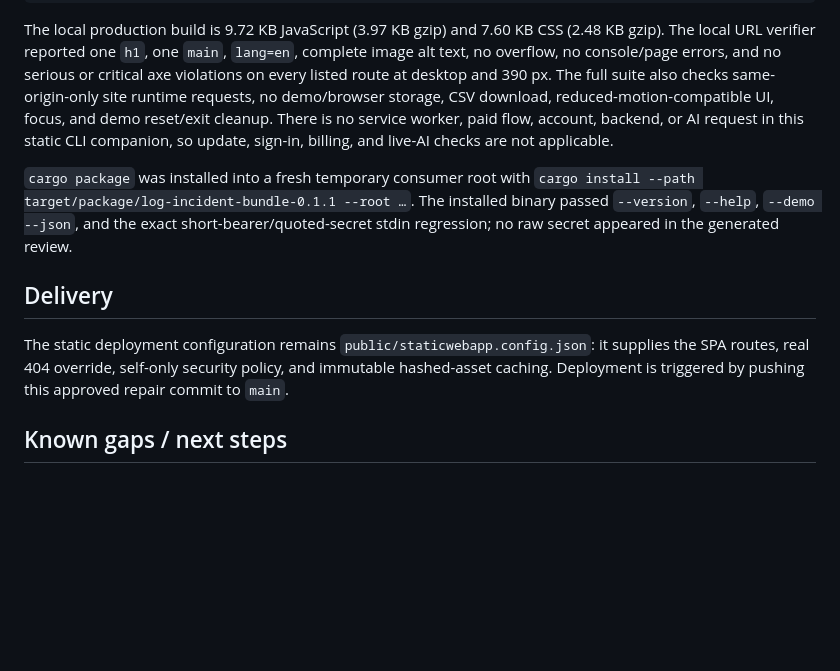
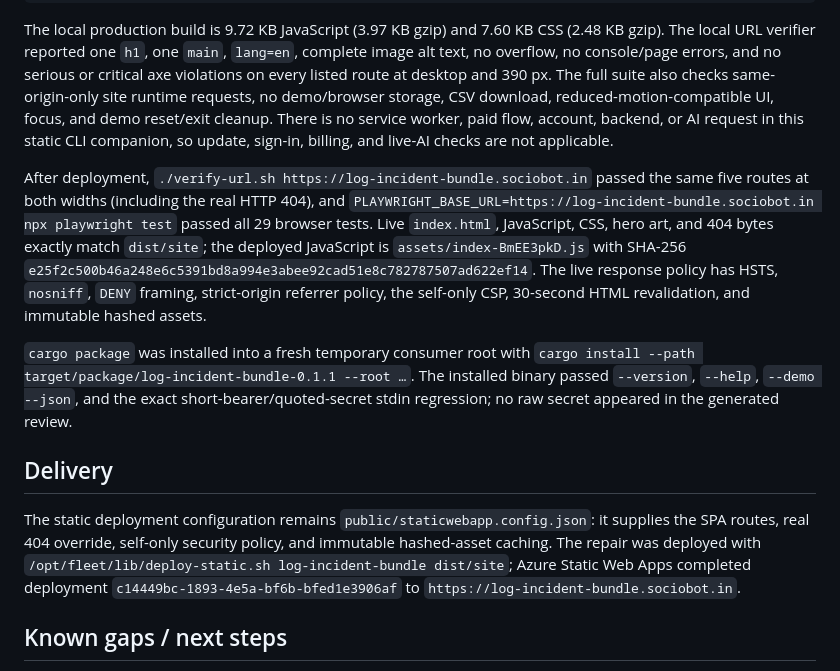
Before and after one commit to B-Divyesh/sf-log-incident-bundle, a Markdown page: .factory/handoff.md, the part around the change. Drawn GitHub-style; blank space fills up the shorter version.

Commit message:
docs: record repair deployment evidence

```diff
--- a/.factory/handoff.md
+++ b/.factory/handoff.md
@@ -29,11 +29,13 @@ npx playwright test --grep 'How it works|zero-record|390px|keyboard|accessibilit
 
 The local production build is 9.72 KB JavaScript (3.97 KB gzip) and 7.60 KB CSS (2.48 KB gzip). The local URL verifier reported one `h1`, one `main`, `lang=en`, complete image alt text, no overflow, no console/page errors, and no serious or critical axe violations on every listed route at desktop and 390 px. The full suite also checks same-origin-only site runtime requests, no demo/browser storage, CSV download, reduced-motion-compatible UI, focus, and demo reset/exit cleanup. There is no service worker, paid flow, account, backend, or AI request in this static CLI companion, so update, sign-in, billing, and live-AI checks are not applicable.
 
+After deployment, `./verify-url.sh https://log-incident-bundle.sociobot.in` passed the same five routes at both widths (including the real HTTP 404), and `PLAYWRIGHT_BASE_URL=https://log-incident-bundle.sociobot.in npx playwright test` passed all 29 browser tests. Live `index.html`, JavaScript, CSS, hero art, and 404 bytes exactly match `dist/site`; the deployed JavaScript is `assets/index-BmEE3pkD.js` with SHA-256 `e25f2c500b46a248e6c5391bd8a994e3abee92cad51e8c782787507ad622ef14`. The live response policy has HSTS, `nosniff`, `DENY` framing, strict-origin referrer policy, the self-only CSP, 30-second HTML revalidation, and immutable hashed assets.
+
 `cargo package` was installed into a fresh temporary consumer root with `cargo install --path target/package/log-incident-bundle-0.1.1 --root …`. The installed binary passed `--version`, `--help`, `--demo --json`, and the exact short-bearer/quoted-secret stdin regression; no raw secret appeared in the generated review.
 
 ## Delivery
 
-The static deployment configuration remains `public/staticwebapp.config.json`: it supplies the SPA routes, real 404 override, self-only security policy, and immutable hashed-asset caching. Deployment is triggered by pushing this approved repair commit to `main`.
+The static deployment configuration remains `public/staticwebapp.config.json`: it supplies the SPA routes, real 404 override, self-only security policy, and immutable hashed-asset caching. The repair was deployed with `/opt/fleet/lib/deploy-static.sh log-incident-bundle dist/site`; Azure Static Web Apps completed deployment `c14449bc-1893-4e5a-bf6b-bfed1e3906af` to `https://log-incident-bundle.sociobot.in`.
 
 ## Known gaps / next steps
 
```
